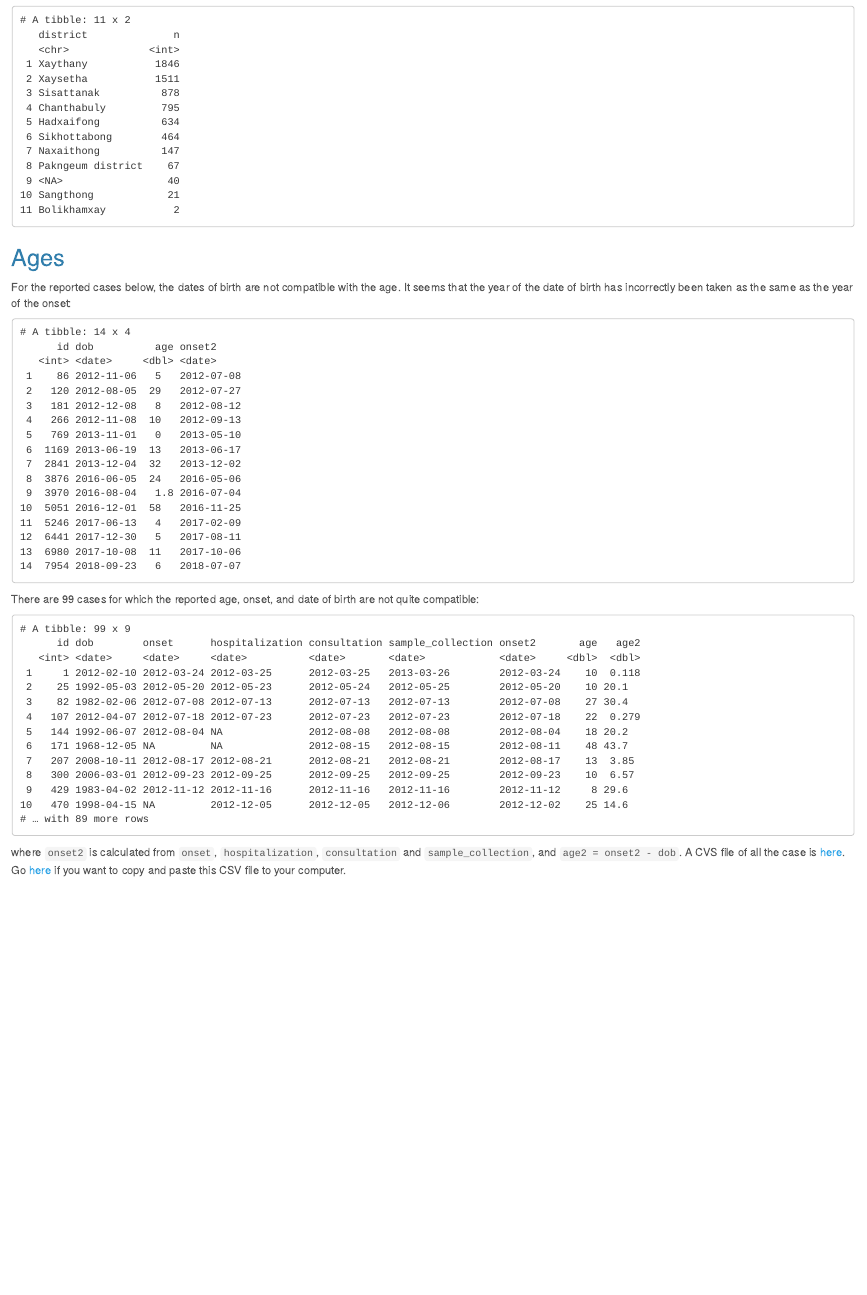
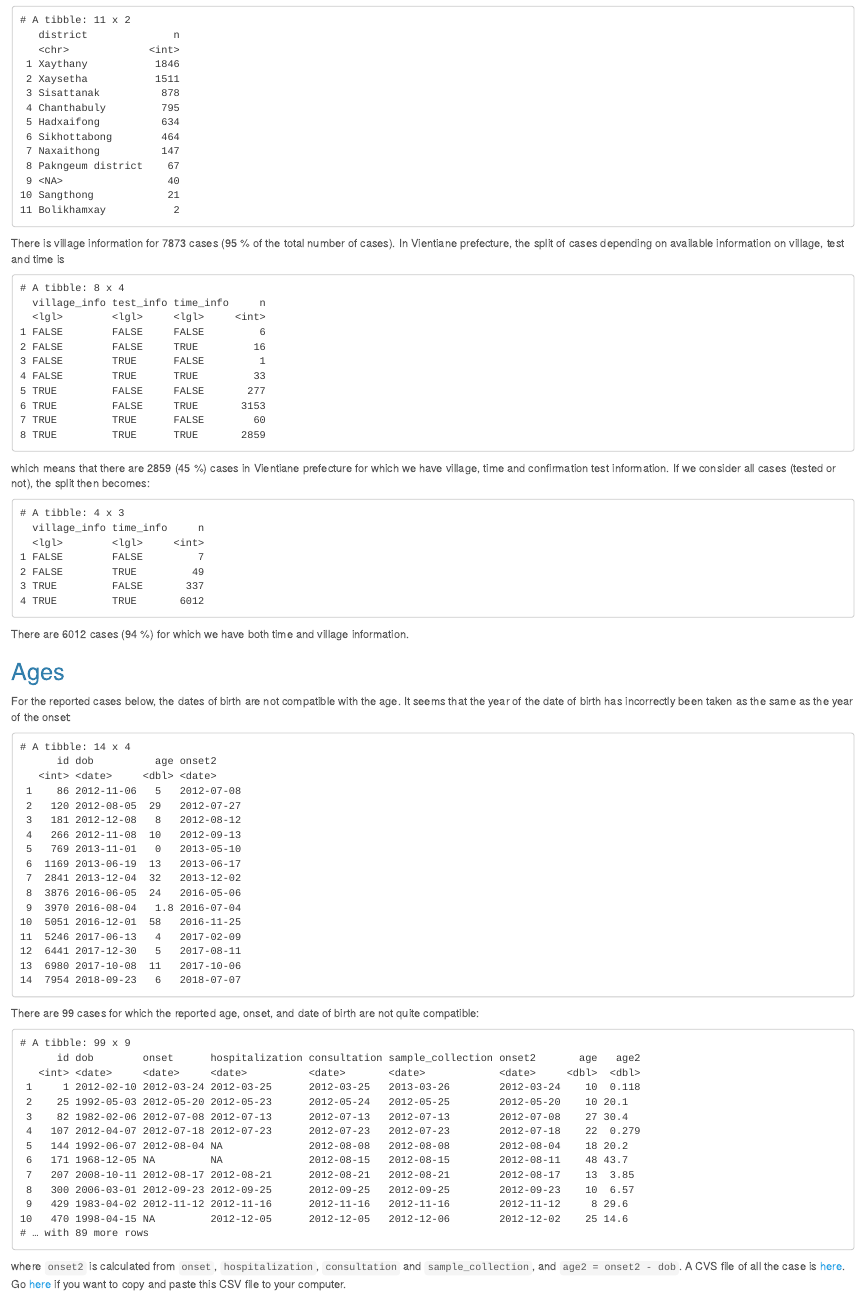
Before and after one commit to ecomore2/pacs, an R Markdown document (summarize_data.Rmd): the page in a window 1100 px wide, from 3260 px down. The pictures show the output file summarize_data.html that the author committed with the source, opened offline.

Commit message:
Update summarize_data.Rmd

````diff
--- a/summarize_data.Rmd
+++ b/summarize_data.Rmd
@@ -352,3 +352,13 @@ pacs %>%
   arrange(desc(n))
 ```
 
+There is village information for `r sum(!is.na(pacs$village))` cases
+(`r round(100 * sum(!is.na(pacs$village)) / nrow(pacs))` % of the total number
+of cases). In Vientiane prefecture, the split of cases depending on available
+information on village, test and time is
+
+```{r}
+(tmp <- pacs %>% filter(province == "Vientiane [prefecture]") %>%
+  mutate(onset2 = if_else(is.na(onset),
+                          if_else(is.na(hospitalization),
+                                  if_else(is.na(consultation),
@@ -354,0 +369,19 @@ pacs %>%
+         village_info = ! is.na(village),
+         test_info = pcr == "positive" | ns1 == "positive" | (pcr == "negative" & ns1 == "negtive"),
+         test_info = ifelse(is.na(test_info), FALSE, test_info),
+         time_info = ! is.na(onset2)) %>%
+  group_by(village_info, test_info, time_info) %>%
+  tally() %>%
+  ungroup())
+```
+
+which means that there are `r select(filter(tmp, village_info, test_info, time_info), n)`
+(`r round(100 * select(filter(tmp, village_info, test_info, time_info), n) / sum(tmp$n))` %)
+cases in Vientiane prefecture for which we have village, time and confirmation test
+information. If we consider all cases (tested or not), the split then becomes:
+
+```{r}
+pacs %>% filter(province == "Vientiane [prefecture]") %>%
+  mutate(onset2 = if_else(is.na(onset),
+                          if_else(is.na(hospitalization),
+                                  if_else(is.na(consultation),
@@ -355,3 +392,16 @@ pacs %>%
+         village_info = ! is.na(village),
+         test_info = pcr == "positive" | ns1 == "positive" | (pcr == "negative" & ns1 == "negtive"),
+         test_info = ifelse(is.na(test_info), FALSE, test_info),
+         time_info = ! is.na(onset2)) %>%
+  group_by(village_info, time_info) %>%
+  tally() %>%
+  ungroup()
+```
+
+There are `r sum(select(filter(tmp, village_info, time_info), n))` cases
+(`r round(100 * sum(select(filter(tmp, village_info, time_info), n)) / sum(tmp$n))` %)
+for which we have both time and village information.
+
 ## Ages
 
 ```{r}
````
Also changed, not shown: summarize_data.html, summarize_data.Rmd (10 more changed lines).
